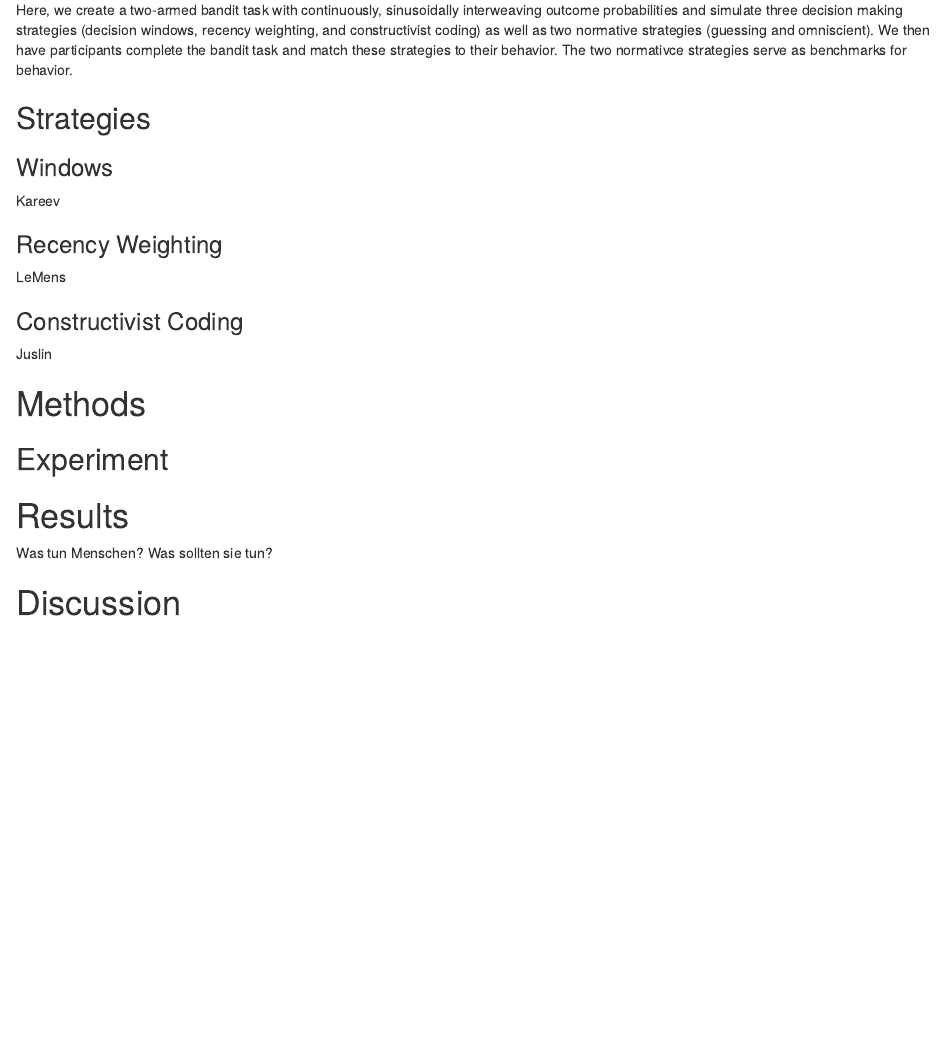
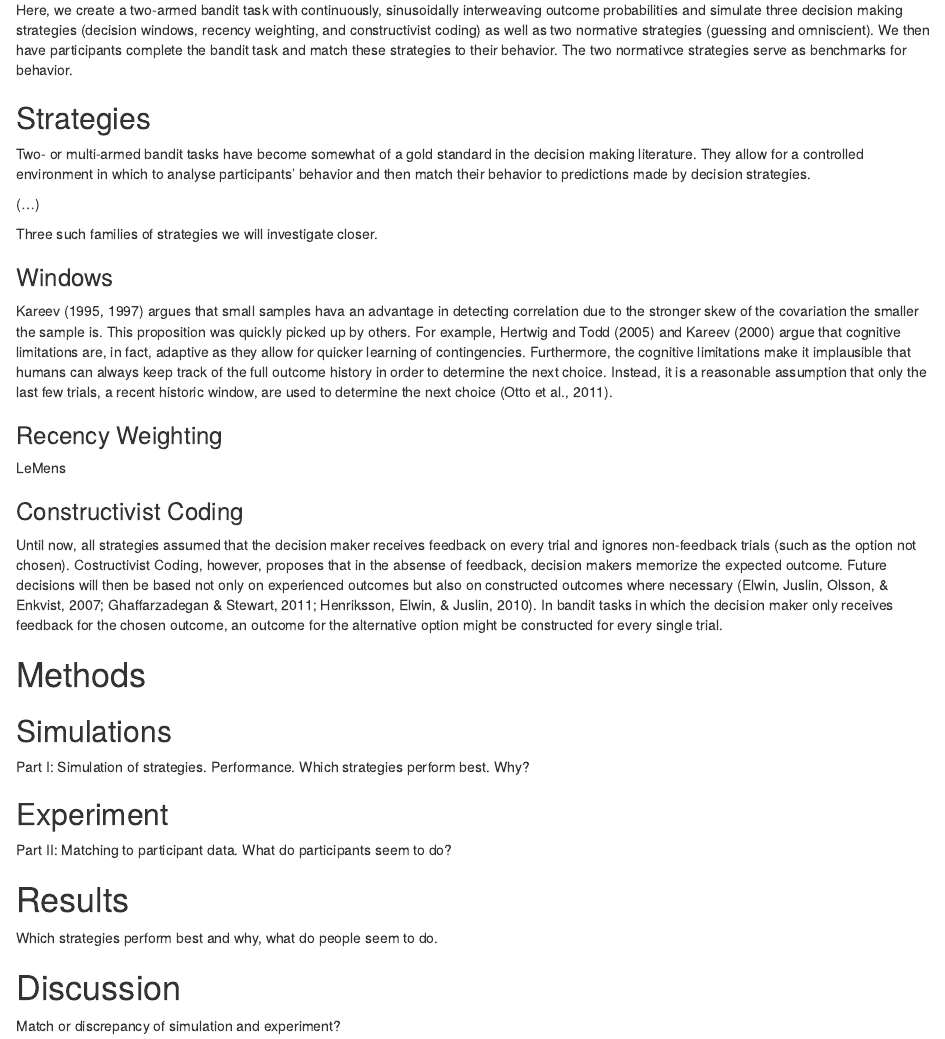
Before and after one commit to chrisharrisUU/Fully-dynamic-environments, an R Markdown document (RMarkdown/RestlessBanditsReport.Rmd): the page in a window 1100 px wide, from 680 px down. Rendered offline with R 4.5, knitr and Pandoc, with nearby package versions.

Commit message:
Add rough outline theory

```diff
--- a/RMarkdown/RestlessBanditsReport.Rmd
+++ b/RMarkdown/RestlessBanditsReport.Rmd
@@ -64,10 +64,15 @@ However, the current decision making literature does not seem to represent this
 Here, we create a two-armed bandit task with continuously, sinusoidally interweaving outcome probabilities and simulate three decision making strategies (decision windows, recency weighting, and constructivist coding) as well as two normative strategies (guessing and omniscient). We then have participants complete the bandit task and match these strategies to their behavior. The two normativce strategies serve as benchmarks for behavior.
 
 ## Strategies
+Two- or multi-armed bandit tasks have become somewhat of a gold standard in the decision making literature. They allow for a controlled environment in which to analyse participants' behavior and then match their behavior to predictions made by decision strategies.
+
+(...)
+
+Three such families of strategies we will investigate closer.
 
 ### Windows
 
-Kareev
+Kareev (1995, 1997) argues that small samples hava an advantage in detecting correlation due to the stronger skew of the covariation the smaller the sample is. This proposition was quickly picked up by others. For example, Hertwig and Todd (2005) and Kareev (2000) argue that cognitive limitations are, in fact, adaptive as they allow for quicker learning of contingencies. Furthermore, the cognitive limitations make it implausible that humans can always keep track of the full outcome history in order to determine the next choice. Instead, it is a reasonable assumption that only the last few trials, a recent historic window, are used to determine the next choice (Otto et al., 2011).
 
 ### Recency Weighting
 
@@ -75,16 +80,18 @@ LeMens
 
 ### Constructivist Coding
 
-Juslin
+Until now, all strategies assumed that the decision maker receives feedback on every trial and ignores non-feedback trials (such as the option not chosen). Costructivist Coding, however, proposes that in the absense of feedback, decision makers memorize the expected outcome. Future decisions will then be based not only on experienced outcomes but also on constructed outcomes where necessary (Elwin, Juslin, Olsson, & Enkvist, 2007; Ghaffarzadegan & Stewart, 2011; Henriksson, Elwin, & Juslin, 2010). In bandit tasks in which the decision maker only receives feedback for the chosen outcome, an outcome for the alternative option might be constructed for every single trial.
 
 # Methods
 
+## Simulations
+Part I: Simulation of strategies. Performance. Which strategies perform best. Why?
 
 ## Experiment
-
+Part II: Matching to participant data. What do participants seem to do?
 
 # Results
-
-Was tun Menschen? Was sollten sie tun?
+Which strategies perform best and why, what do people seem to do.
 
 # Discussion
+Match or discrepancy of simulation and experiment?
```
